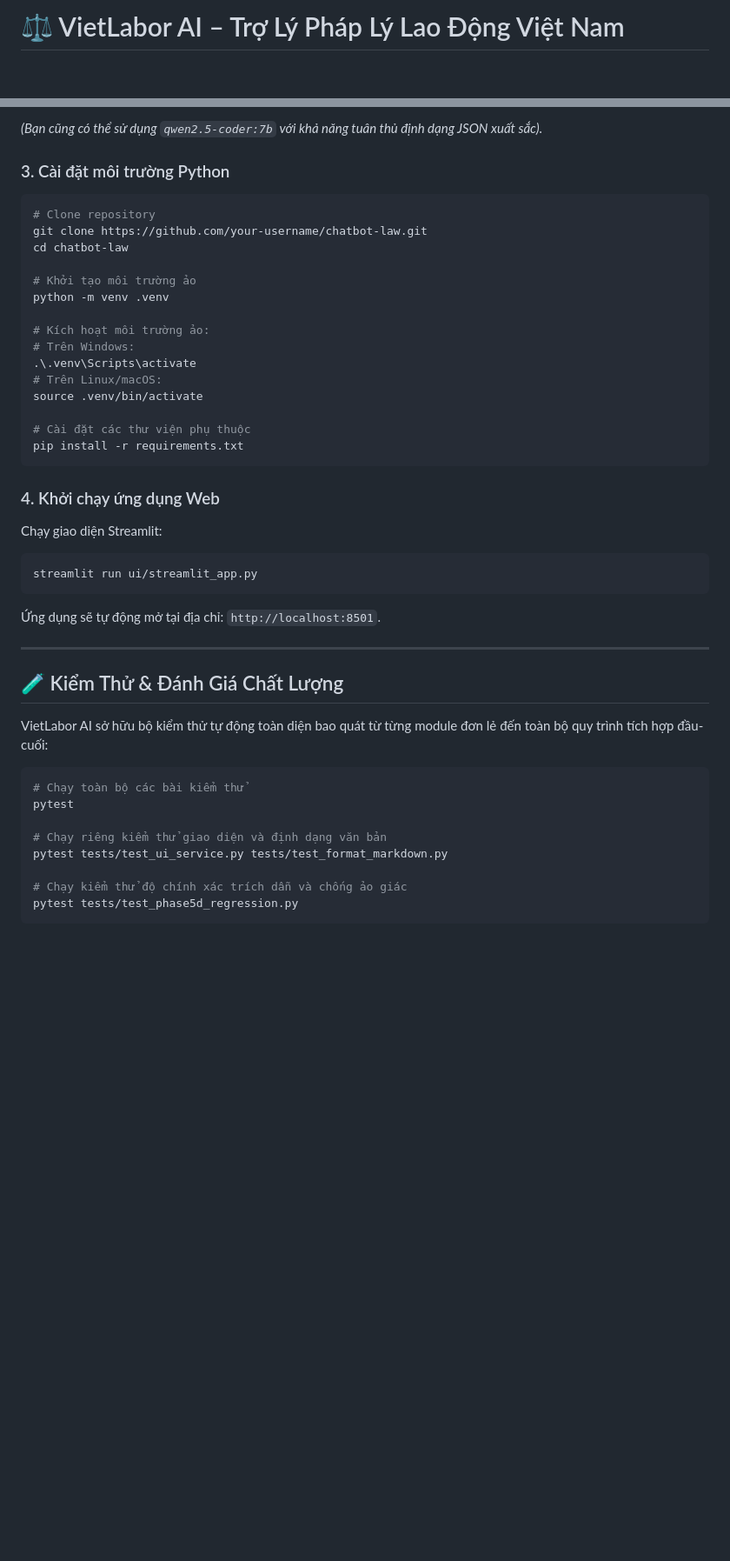
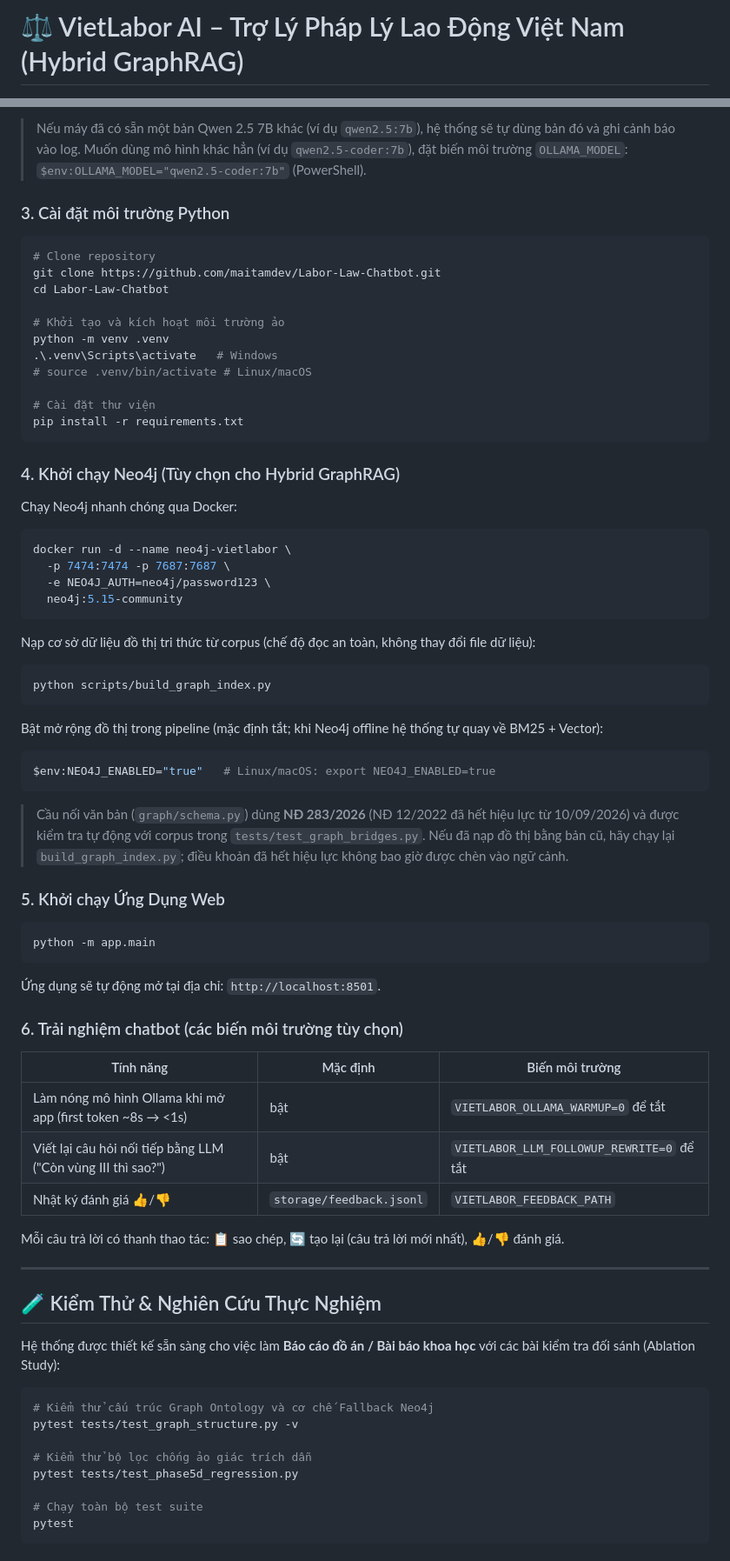
Before and after one commit to maitamdev/Labor-Law-Chatbot, a Markdown page: README.md, 2 parts joined by grey strips. Shown at 87% size. Rendered like a GitHub page; blank space fills up the shorter version.

Commit message:
docs: update system architecture and evaluation metrics in README

````diff
--- a/README.md
+++ b/README.md
@@ -1,4 +1,4 @@
-# ⚖️ VietLabor AI – Trợ Lý Pháp Lý Lao Động Việt Nam
+# ⚖️ VietLabor AI – Trợ Lý Pháp Lý Lao Động Việt Nam (Hybrid GraphRAG)
 
 <div align="center">
 
@@ -167,46 +177,74 @@ ollama run qwen2.5:7b
 ```
-*(Bạn cũng có thể sử dụng `qwen2.5-coder:7b` với khả năng tuân thủ định dạng JSON xuất sắc).*
+> Nếu máy đã có sẵn một bản Qwen 2.5 7B khác (ví dụ `qwen2.5:7b`), hệ thống sẽ tự dùng bản đó và ghi cảnh báo vào log.
+> Muốn dùng mô hình khác hẳn (ví dụ `qwen2.5-coder:7b`), đặt biến môi trường `OLLAMA_MODEL`:
+> `$env:OLLAMA_MODEL="qwen2.5-coder:7b"` (PowerShell).
 
 ### 3. Cài đặt môi trường Python
 ```bash
 # Clone repository
-git clone https://github.com/your-username/chatbot-law.git
-cd chatbot-law
+git clone https://github.com/maitamdev/Labor-Law-Chatbot.git
+cd Labor-Law-Chatbot
 
-# Khởi tạo môi trường ảo
+# Khởi tạo và kích hoạt môi trường ảo
 python -m venv .venv
+.\.venv\Scripts\activate   # Windows
+# source .venv/bin/activate # Linux/macOS
 
-# Kích hoạt môi trường ảo:
-# Trên Windows:
-.\.venv\Scripts\activate
-# Trên Linux/macOS:
-source .venv/bin/activate
-
-# Cài đặt các thư viện phụ thuộc
+# Cài đặt thư viện
 pip install -r requirements.txt
 ```
 
-### 4. Khởi chạy ứng dụng Web
-Chạy giao diện Streamlit:
+### 4. Khởi chạy Neo4j (Tùy chọn cho Hybrid GraphRAG)
+Chạy Neo4j nhanh chóng qua Docker:
 ```bash
-streamlit run ui/streamlit_app.py
+docker run -d --name neo4j-vietlabor \
+  -p 7474:7474 -p 7687:7687 \
+  -e NEO4J_AUTH=neo4j/password123 \
+  neo4j:5.15-community
+```
+
+Nạp cơ sở dữ liệu đồ thị tri thức từ corpus (chế độ đọc an toàn, không thay đổi file dữ liệu):
+```bash
+python scripts/build_graph_index.py
+```
+
+Bật mở rộng đồ thị trong pipeline (mặc định tắt; khi Neo4j offline hệ thống tự quay về BM25 + Vector):
+```powershell
+$env:NEO4J_ENABLED="true"   # Linux/macOS: export NEO4J_ENABLED=true
+```
+
+> Cầu nối văn bản (`graph/schema.py`) dùng **NĐ 283/2026** (NĐ 12/2022 đã hết hiệu lực từ 10/09/2026) và được kiểm tra tự động với corpus trong `tests/test_graph_bridges.py`. Nếu đã nạp đồ thị bằng bản cũ, hãy chạy lại `build_graph_index.py`; điều khoản đã hết hiệu lực không bao giờ được chèn vào ngữ cảnh.
+
+### 5. Khởi chạy Ứng Dụng Web
+```bash
+python -m app.main
 ```
 Ứng dụng sẽ tự động mở tại địa chỉ: `http://localhost:8501`.
 
+### 6. Trải nghiệm chatbot (các biến môi trường tùy chọn)
+
+| Tính năng | Mặc định | Biến môi trường |
+|---|---|---|
+| Làm nóng mô hình Ollama khi mở app (first token ~8s → <1s) | bật | `VIETLABOR_OLLAMA_WARMUP=0` để tắt |
+| Viết lại câu hỏi nối tiếp bằng LLM ("Còn vùng III thì sao?") | bật | `VIETLABOR_LLM_FOLLOWUP_REWRITE=0` để tắt |
+| Nhật ký đánh giá 👍/👎 | `storage/feedback.jsonl` | `VIETLABOR_FEEDBACK_PATH` |
+
+Mỗi câu trả lời có thanh thao tác: 📋 sao chép, 🔄 tạo lại (câu trả lời mới nhất), 👍/👎 đánh giá.
+
 ---
 
-## 🧪 Kiểm Thử & Đánh Giá Chất Lượng
+## 🧪 Kiểm Thử & Nghiên Cứu Thực Nghiệm
 
-VietLabor AI sở hữu bộ kiểm thử tự động toàn diện bao quát từ từng module đơn lẻ đến toàn bộ quy trình tích hợp đầu-cuối:
+Hệ thống được thiết kế sẵn sàng cho việc làm **Báo cáo đồ án / Bài báo khoa học** với các bài kiểm tra đối sánh (Ablation Study):
 
 ```bash
-# Chạy toàn bộ các bài kiểm thử
+# Kiểm thử cấu trúc Graph Ontology và cơ chế Fallback Neo4j
+pytest tests/test_graph_structure.py -v
+
+# Kiểm thử bộ lọc chống ảo giác trích dẫn
+pytest tests/test_phase5d_regression.py
+
+# Chạy toàn bộ test suite
 pytest
-
-# Chạy riêng kiểm thử giao diện và định dạng văn bản
-pytest tests/test_ui_service.py tests/test_format_markdown.py
-
-# Chạy kiểm thử độ chính xác trích dẫn và chống ảo giác
-pytest tests/test_phase5d_regression.py
 ```
 
````
Also changed, not shown: other parts of README.md (+130 -109 lines).
